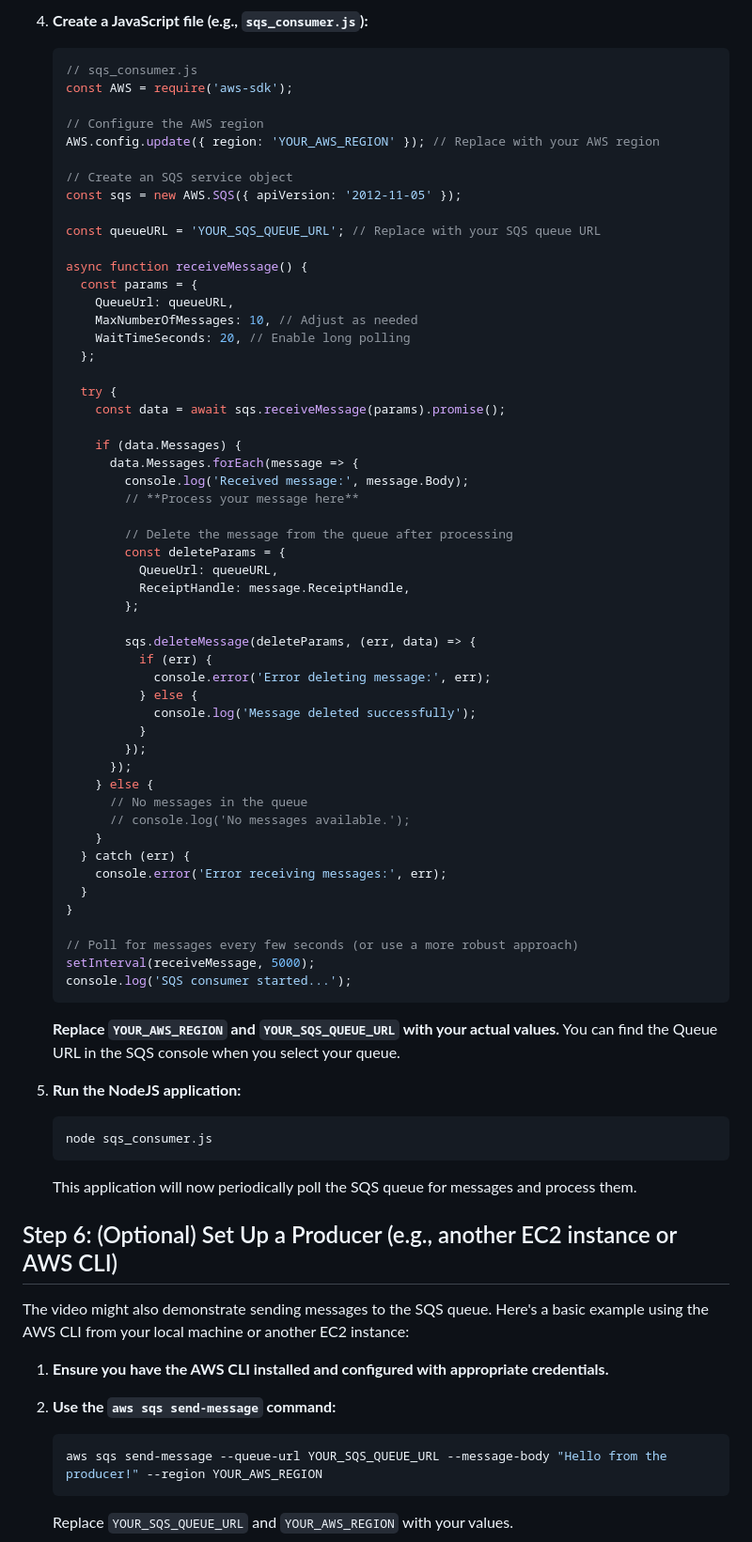
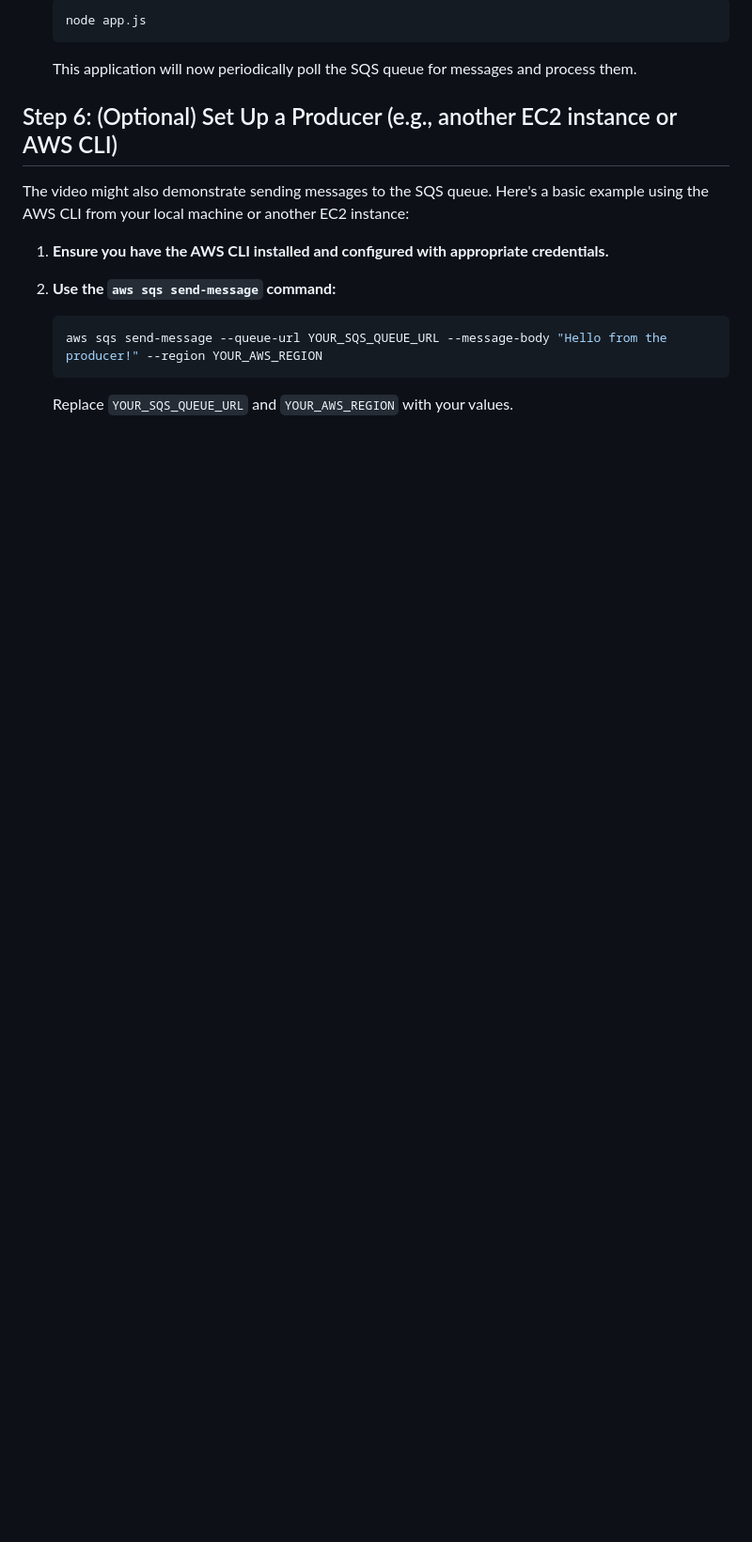
Before and after one commit to gkdevops/devops-realtime-projects, a Markdown page: sqs-realtime-app/README.md, the part around one of its changes. Shown at 94% size. Drawn GitHub-style; blank space fills up the shorter version.

````diff
--- a/sqs-realtime-app/README.md
+++ b/sqs-realtime-app/README.md
@@ -129,66 +112,4 @@ This application will interact with the SQS queue using the AWS SDK for JavaScri
-4.  **Create a JavaScript file (e.g., `sqs_consumer.js`):**
-
-    ```javascript
-    // sqs_consumer.js
-    const AWS = require('aws-sdk');
-
-    // Configure the AWS region
-    AWS.config.update({ region: 'YOUR_AWS_REGION' }); // Replace with your AWS region
-
-    // Create an SQS service object
-    const sqs = new AWS.SQS({ apiVersion: '2012-11-05' });
-
-    const queueURL = 'YOUR_SQS_QUEUE_URL'; // Replace with your SQS queue URL
-
-    async function receiveMessage() {
-      const params = {
-        QueueUrl: queueURL,
-        MaxNumberOfMessages: 10, // Adjust as needed
-        WaitTimeSeconds: 20, // Enable long polling
-      };
-
-      try {
-        const data = await sqs.receiveMessage(params).promise();
-
-        if (data.Messages) {
-          data.Messages.forEach(message => {
-            console.log('Received message:', message.Body);
-            // **Process your message here**
-
-            // Delete the message from the queue after processing
-            const deleteParams = {
-              QueueUrl: queueURL,
-              ReceiptHandle: message.ReceiptHandle,
-            };
-
-            sqs.deleteMessage(deleteParams, (err, data) => {
-              if (err) {
-                console.error('Error deleting message:', err);
-              } else {
-                console.log('Message deleted successfully');
-              }
-            });
-          });
-        } else {
-          // No messages in the queue
-          // console.log('No messages available.');
-        }
-      } catch (err) {
-        console.error('Error receiving messages:', err);
-      }
-    }
-
-    // Poll for messages every few seconds (or use a more robust approach)
-    setInterval(receiveMessage, 5000);
-    console.log('SQS consumer started...');
-    ```
-
-    **Replace `YOUR_AWS_REGION` and `YOUR_SQS_QUEUE_URL` with your actual values.** You can find the Queue URL in the SQS console when you select your queue.
-
-5.  **Run the NodeJS application:**
-
-    ```bash
-    node sqs_consumer.js
+    node app.js
     ```
 
     This application will now periodically poll the SQS queue for messages and process them.
````
Also changed, not shown: other parts of sqs-realtime-app/README.md (+10 -27 lines).
